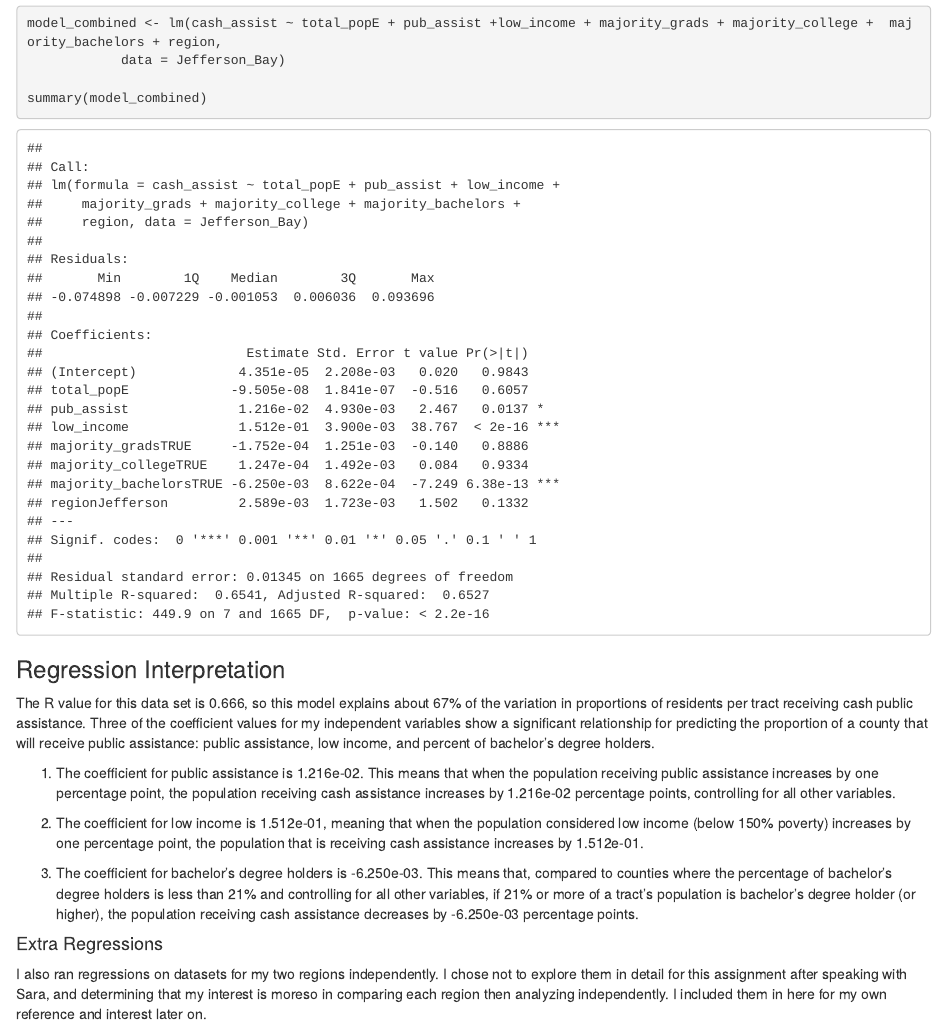
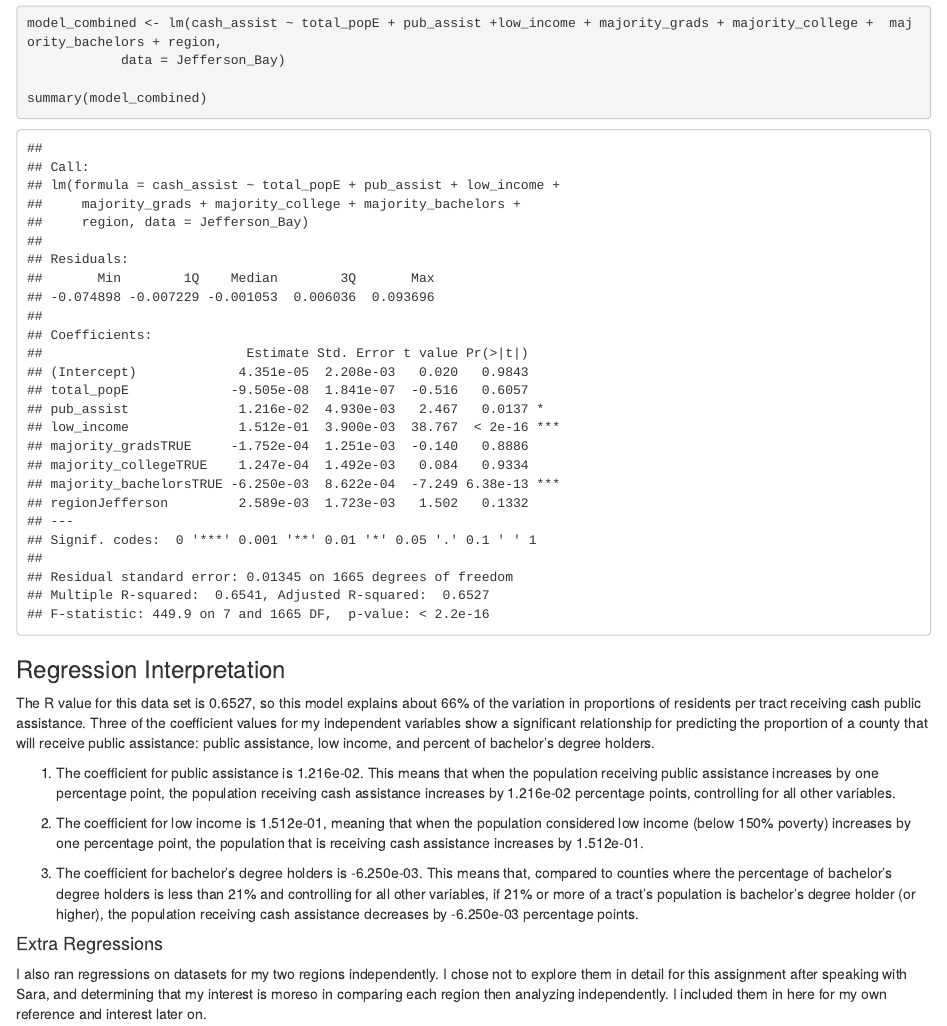
Before and after one commit to SES-5215-F2020/jmeinhardt-quant, an R Markdown document (Assignment_4_QUANT.Rmd): the page in a window 1100 px wide, from 320 px down. The pictures show the output file Assignment_4_QUANT.html that the author committed with the source, opened offline.

Commit message:
r value correcttion

```diff
--- a/Assignment_4_QUANT.Rmd
+++ b/Assignment_4_QUANT.Rmd
@@ -29,7 +29,7 @@ summary(model_combined)
 
 ### Regression Interpretation
 
-The R value for this data set is 0.666, so this model explains about 67% of the variation in proportions of residents per tract receiving cash public assistance.
+The R value for this data set is 0.6527, so this model explains about 66% of the variation in proportions of residents per tract receiving cash public assistance.
 Three of the coefficient values for my independent variables show a significant relationship for predicting the proportion of a county that will receive public assistance: public assistance, low income, and percent of bachelor's degree holders.
 
  1. The coefficient for public assistance is 1.216e-02. This means that when the  population receiving public assistance increases by one percentage point, the  population receiving cash assistance increases by 1.216e-02 percentage points, controlling for all other variables.
```
Also changed, not shown: Assignment_4_QUANT.html.
